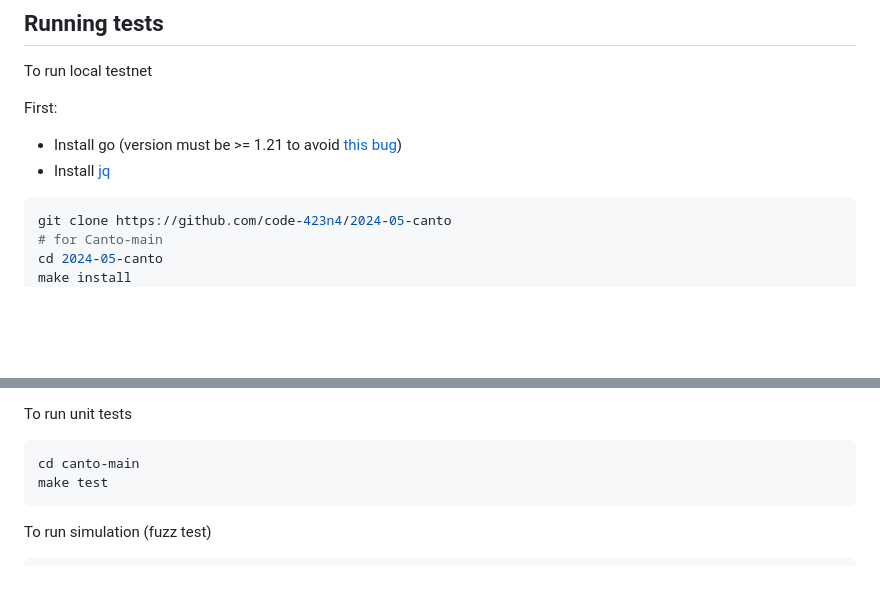
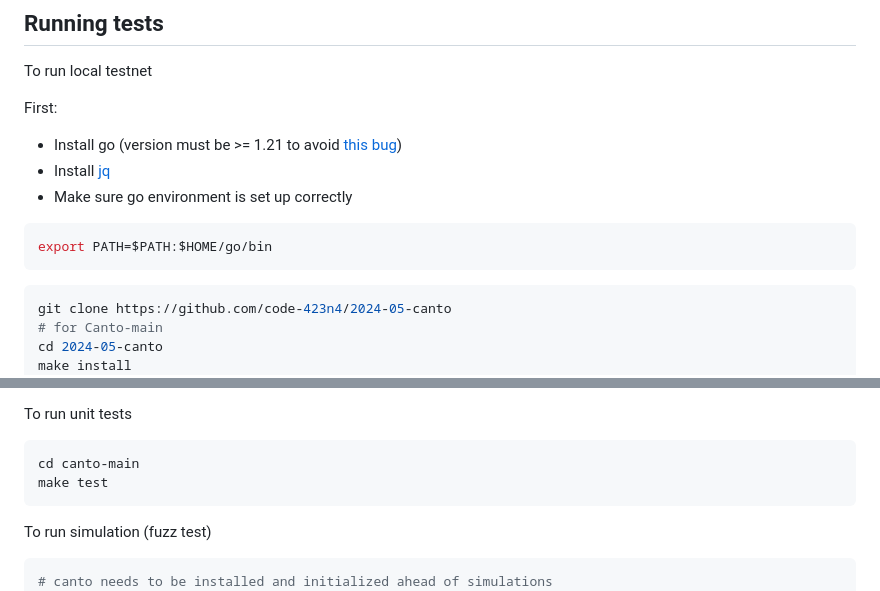
Before and after one commit to code-423n4/2024-05-canto, a Markdown page: README.md, 2 parts joined by grey strips. Rendered like a GitHub page; blank space fills up the shorter version.

````diff
--- a/README.md
+++ b/README.md
@@ -267,6 +267,10 @@ To run local testnet
 First:
 * Install go (version must be >= 1.21 to avoid [this bug](https://github.com/jeremylong/DependencyCheck/issues/6258))
 * Install [jq](https://jqlang.github.io/jq/download/)
+* Make sure go environment is set up correctly
+```bash
+export PATH=$PATH:$HOME/go/bin
+```
 
 ```bash
 git clone https://github.com/code-423n4/2024-05-canto
@@ -289,6 +293,7 @@ make test
 
 To run simulation (fuzz test)
 ```bash
+# canto needs to be installed and initialized ahead of simulations
 cd canto-main
 make test-sim-nondeterminism
 make test-sim-custom-genesis-fast
````
